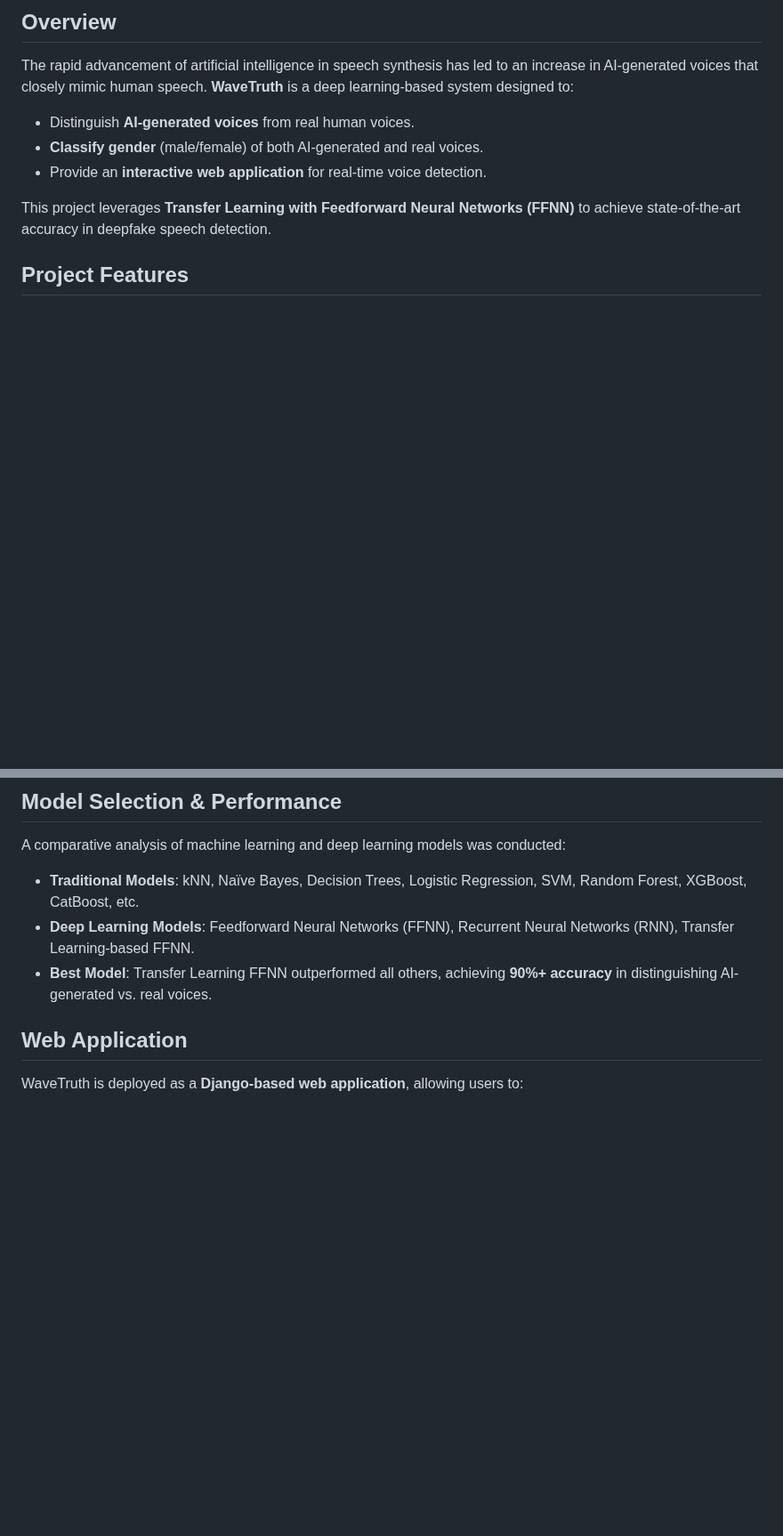
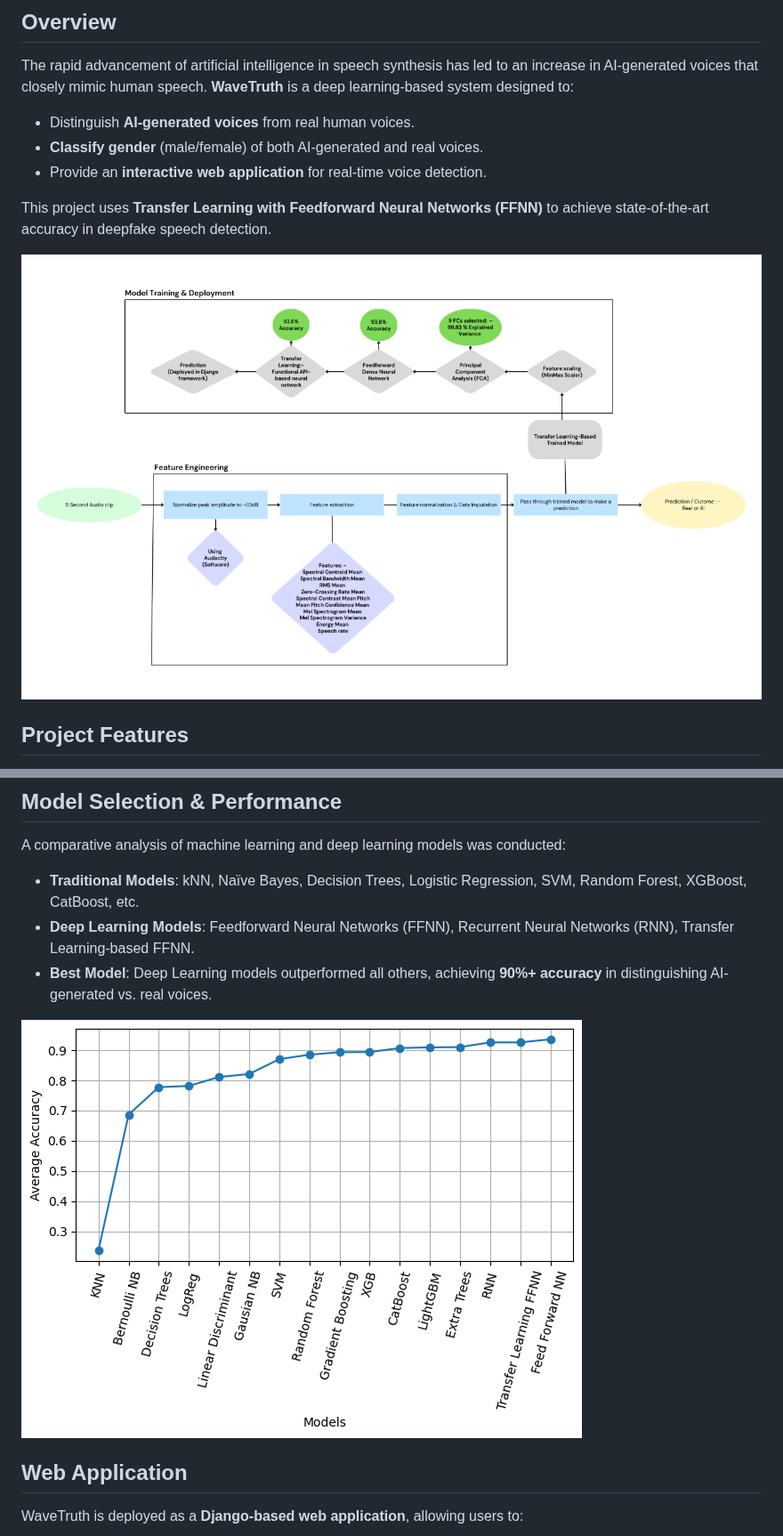
Before and after one commit to hishamikoo/Deepfake-AI-Detection, a Markdown page: README.md, 2 parts joined by grey strips. Shown at 89% size. GitHub-like rendering; blank space fills up the shorter version.

```diff
--- a/README.md
+++ b/README.md
@@ -9,7 +9,9 @@ The rapid advancement of artificial intelligence in speech synthesis has led to
 - **Classify gender** (male/female) of both AI-generated and real voices.
 - Provide an **interactive web application** for real-time voice detection.
 
-This project leverages **Transfer Learning with Feedforward Neural Networks (FFNN)** to achieve state-of-the-art accuracy in deepfake speech detection.
+This project uses **Transfer Learning with Feedforward Neural Networks (FFNN)** to achieve state-of-the-art accuracy in deepfake speech detection.
+
+![Pipeline](Images/Pipeline.png)
 
 ## Project Features
 - **Custom Dataset**: 1,956 audio clips (~2.7 hours) covering real and AI-generated voices from diverse accents (Canadian, Australian, Indian, American, English, European, and African).
@@ -33,7 +45,10 @@ This project leverages **Transfer Learning with Feedforward Neural Networks (FFN
 A comparative analysis of machine learning and deep learning models was conducted:
 - **Traditional Models**: kNN, Naïve Bayes, Decision Trees, Logistic Regression, SVM, Random Forest, XGBoost, CatBoost, etc.
 - **Deep Learning Models**: Feedforward Neural Networks (FFNN), Recurrent Neural Networks (RNN), Transfer Learning-based FFNN.
-- **Best Model**: Transfer Learning FFNN outperformed all others, achieving **90%+ accuracy** in distinguishing AI-generated vs. real voices.
+- **Best Model**: Deep Learning models outperformed all others, achieving **90%+ accuracy** in distinguishing AI-generated vs. real voices.
+
+![Performance](Images/Model-performances.png)
+
 
 ## Web Application
 WaveTruth is deployed as a **Django-based web application**, allowing users to:
```
Also changed, not shown: other parts of README.md (+10 -0 lines).
